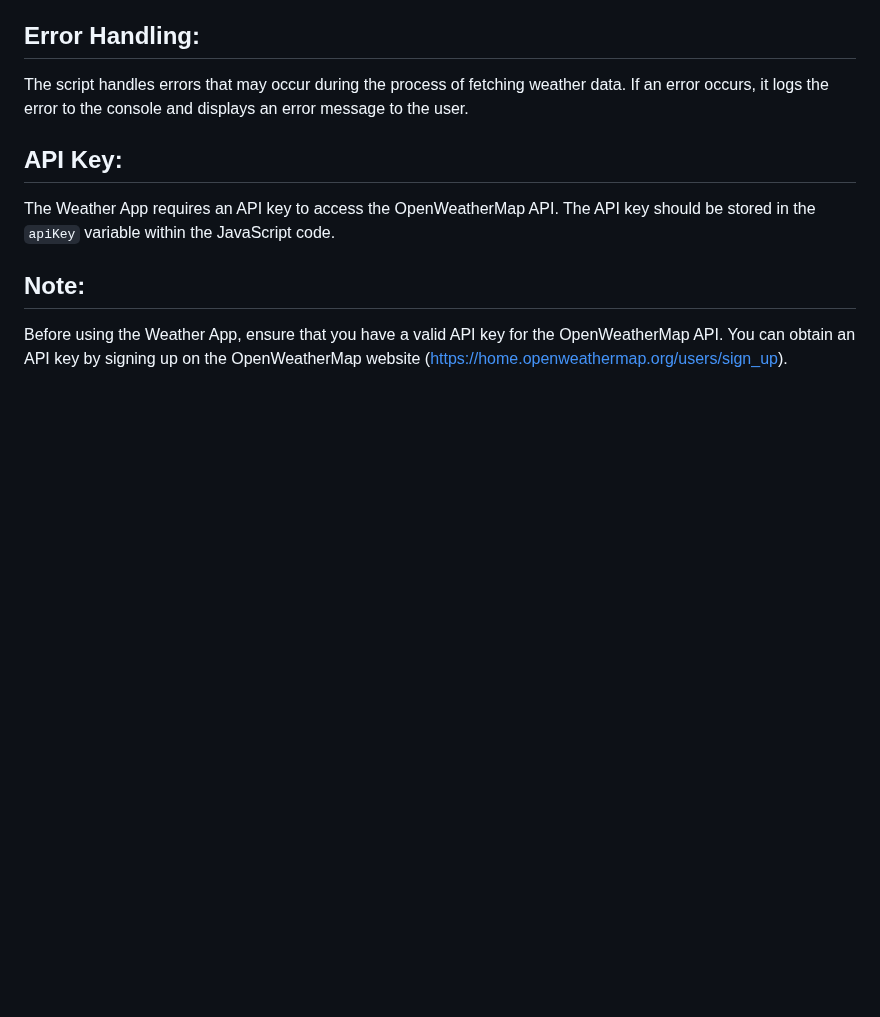
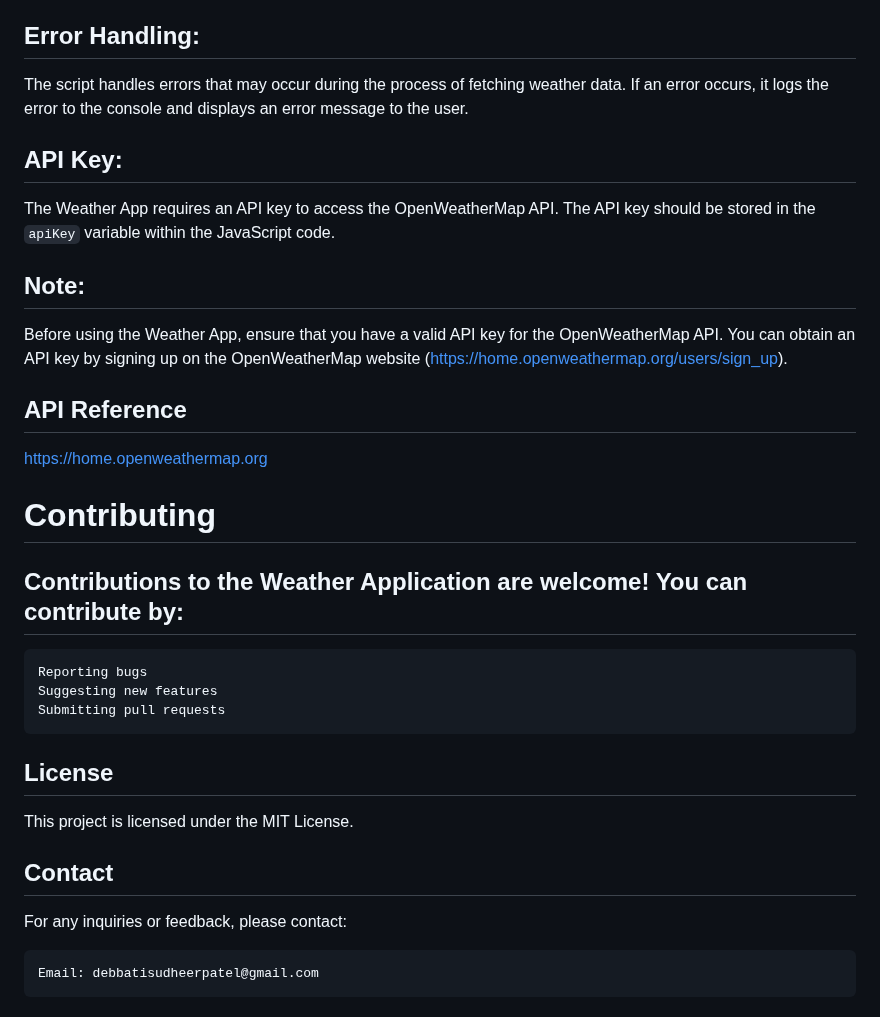
Before and after one commit to Debbatisudheer/weather-application, a Markdown page: README.md, the part around the change. Rendered like a GitHub page; blank space fills up the shorter version.

```diff
--- a/README.md
+++ b/README.md
@@ -77,3 +77,31 @@ The Weather App requires an API key to access the OpenWeatherMap API. The API ke
 Note:
 ------
 Before using the Weather App, ensure that you have a valid API key for the OpenWeatherMap API. You can obtain an API key by signing up on the OpenWeatherMap website (https://home.openweathermap.org/users/sign_up).
+
+API Reference
+-------------
+
+https://home.openweathermap.org
+
+Contributing
+============
+
+Contributions to the Weather Application are welcome! You can contribute by:
+----------------------------------------------------------------------------
+
+    Reporting bugs
+    Suggesting new features
+    Submitting pull requests
+
+License
+-------
+
+This project is licensed under the MIT License.
+
+
+Contact
+-------
+
+For any inquiries or feedback, please contact:
+
+    Email: debbatisudheerpatel@gmail.com
```
